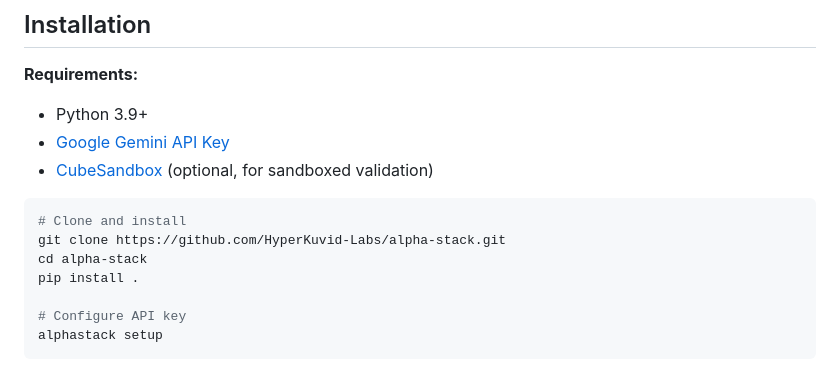
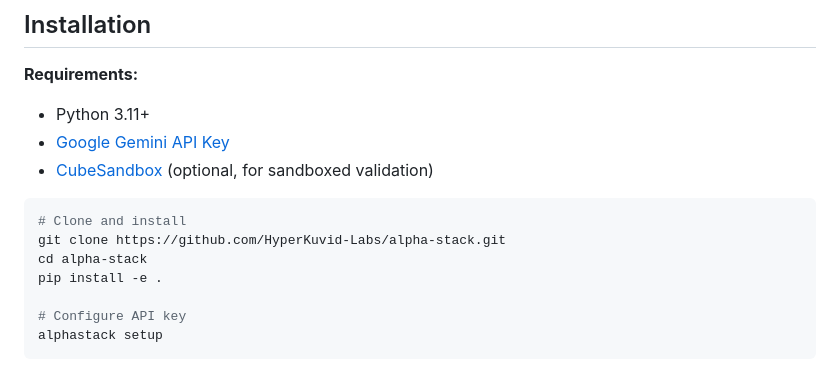
Before and after one commit to HyperKuvid-Labs/alpha-stack, a Markdown page: README.md, the part around the change. Drawn GitHub-style.

Commit message:
docs: update installation requirements

```diff
--- a/README.md
+++ b/README.md
@@ -90,7 +90,7 @@ graptLR:> LR
 ## Installation
 
 **Requirements:**
-- Python 3.9+
+- Python 3.11+
 - [Google Gemini API Key](https://makersuite.google.com/app/apikey)
 - [CubeSandbox](https://github.com/TencentCloud/CubeSandbox) (optional, for sandboxed validation)
 
@@ -98,7 +98,7 @@ graptLR:> LR
 # Clone and install
 git clone https://github.com/HyperKuvid-Labs/alpha-stack.git
 cd alpha-stack
-pip install .
+pip install -e .
 
 # Configure API key
 alphastack setup
```
